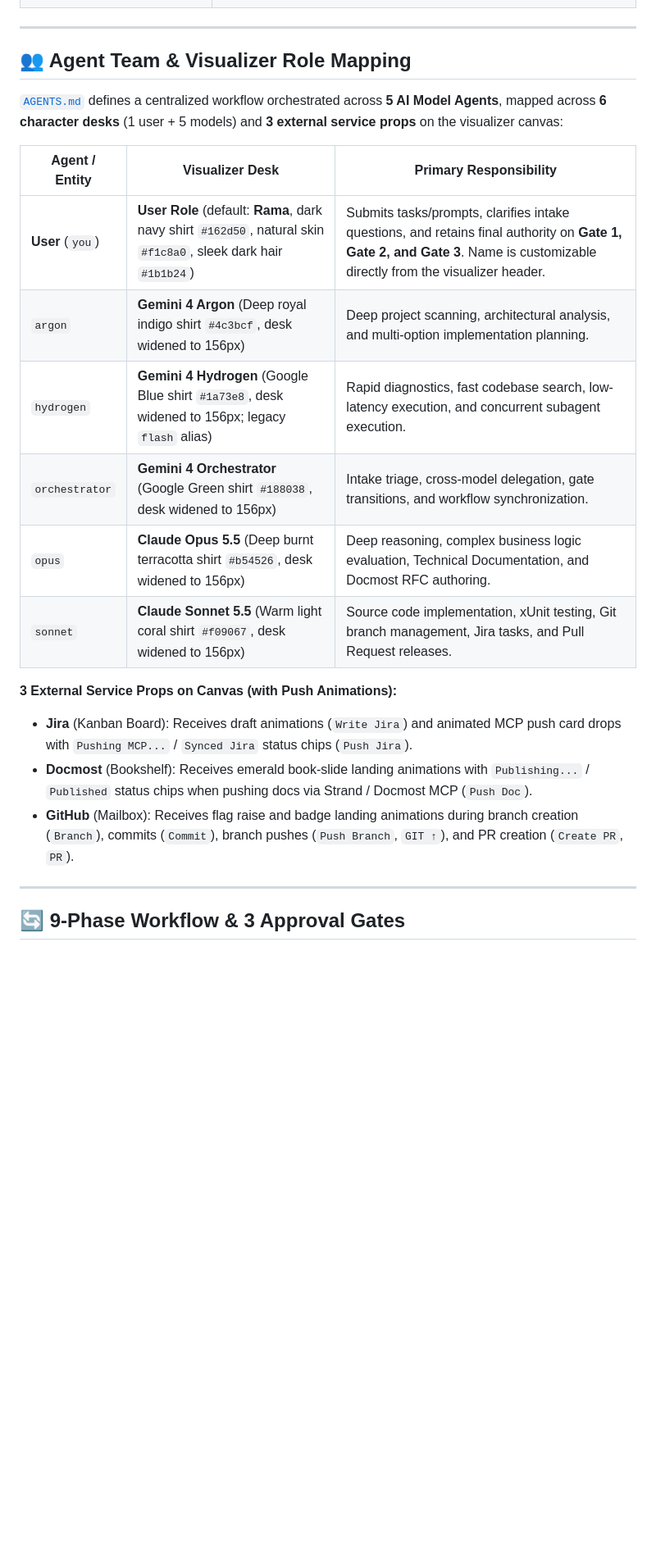
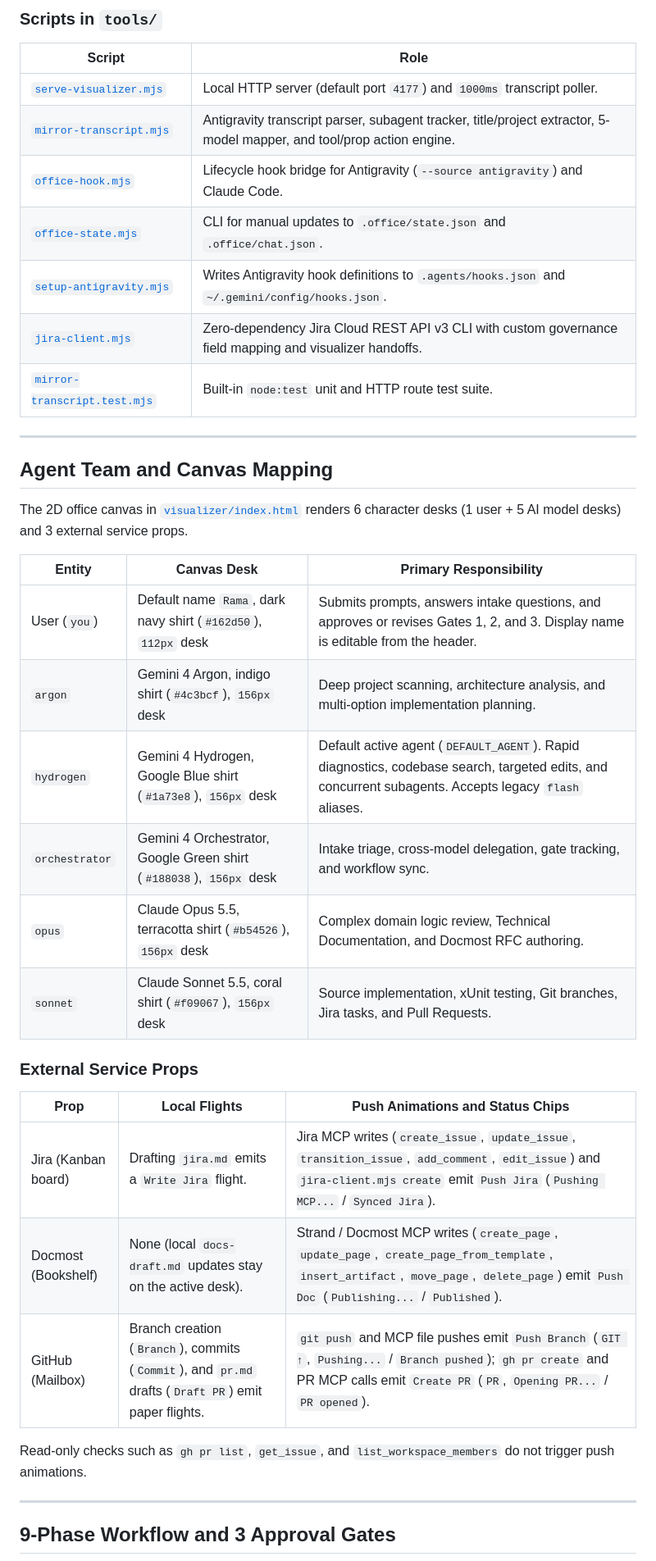
Before and after one commit to ramaakbardwntr/AI-SDLC-Visualizer, a Markdown page: README.md, the part around one of its changes. Shown at 82% size. GitHub-like rendering; blank space fills up the shorter version.

````diff
--- a/README.md
+++ b/README.md
@@ -27,27 +30,43 @@ All configurations, agent definitions, slash commands, system rules, and skills
+### Scripts in `tools/`
+
+| Script | Role |
+|---|---|
+| [`serve-visualizer.mjs`](tools/serve-visualizer.mjs) | Local HTTP server (default port `4177`) and `1000ms` transcript poller. |
+| [`mirror-transcript.mjs`](tools/mirror-transcript.mjs) | Antigravity transcript parser, subagent tracker, title/project extractor, 5-model mapper, and tool/prop action engine. |
+| [`office-hook.mjs`](tools/office-hook.mjs) | Lifecycle hook bridge for Antigravity (`--source antigravity`) and Claude Code. |
+| [`office-state.mjs`](tools/office-state.mjs) | CLI for manual updates to `.office/state.json` and `.office/chat.json`. |
+| [`setup-antigravity.mjs`](tools/setup-antigravity.mjs) | Writes Antigravity hook definitions to `.agents/hooks.json` and `~/.gemini/config/hooks.json`. |
+| [`jira-client.mjs`](tools/jira-client.mjs) | Zero-dependency Jira Cloud REST API v3 CLI with custom governance field mapping and visualizer handoffs. |
+| [`mirror-transcript.test.mjs`](tools/mirror-transcript.test.mjs) | Built-in `node:test` unit and HTTP route test suite. |
 
 ---
 
-## 👥 Agent Team & Visualizer Role Mapping
+## Agent Team and Canvas Mapping
 
-[`AGENTS.md`](file:///D:/Project/Local/ai-engineering-office/AGENTS.md) defines a centralized workflow orchestrated across **5 AI Model Agents**, mapped across **6 character desks** (1 user + 5 models) and **3 external service props** on the visualizer canvas:
+The 2D office canvas in [`visualizer/index.html`](visualizer/index.html) renders 6 character desks (1 user + 5 AI model desks) and 3 external service props.
 
-| Agent / Entity | Visualizer Desk | Primary Responsibility |
+| Entity | Canvas Desk | Primary Responsibility |
 |---|---|---|
-| **User** (`you`) | **User Role** (default: **Rama**, dark navy shirt `#162d50`, natural skin `#f1c8a0`, sleek dark hair `#1b1b24`) | Submits tasks/prompts, clarifies intake questions, and retains final authority on **Gate 1, Gate 2, and Gate 3**. Name is customizable directly from the visualizer header. |
-| `argon` | **Gemini 4 Argon** (Deep royal indigo shirt `#4c3bcf`, desk widened to 156px) | Deep project scanning, architectural analysis, and multi-option implementation planning. |
-| `hydrogen` | **Gemini 4 Hydrogen** (Google Blue shirt `#1a73e8`, desk widened to 156px; legacy `flash` alias) | Rapid diagnostics, fast codebase search, low-latency execution, and concurrent subagent execution. |
-| `orchestrator` | **Gemini 4 Orchestrator** (Google Green shirt `#188038`, desk widened to 156px) | Intake triage, cross-model delegation, gate transitions, and workflow synchronization. |
-| `opus` | **Claude Opus 5.5** (Deep burnt terracotta shirt `#b54526`, desk widened to 156px) | Deep reasoning, complex business logic evaluation, Technical Documentation, and Docmost RFC authoring. |
-| `sonnet` | **Claude Sonnet 5.5** (Warm light coral shirt `#f09067`, desk widened to 156px) | Source code implementation, xUnit testing, Git branch management, Jira tasks, and Pull Request releases. |
+| User (`you`) | Default name `Rama`, dark navy shirt (`#162d50`), `112px` desk | Submits prompts, answers intake questions, and approves or revises Gates 1, 2, and 3. Display name is editable from the header. |
+| `argon` | Gemini 4 Argon, indigo shirt (`#4c3bcf`), `156px` desk | Deep project scanning, architecture analysis, and multi-option implementation planning. |
+| `hydrogen` | Gemini 4 Hydrogen, Google Blue shirt (`#1a73e8`), `156px` desk | Default active agent (`DEFAULT_AGENT`). Rapid diagnostics, codebase search, targeted edits, and concurrent subagents. Accepts legacy `flash` aliases. |
+| `orchestrator` | Gemini 4 Orchestrator, Google Green shirt (`#188038`), `156px` desk | Intake triage, cross-model delegation, gate tracking, and workflow sync. |
+| `opus` | Claude Opus 5.5, terracotta shirt (`#b54526`), `156px` desk | Complex domain logic review, Technical Documentation, and Docmost RFC authoring. |
+| `sonnet` | Claude Sonnet 5.5, coral shirt (`#f09067`), `156px` desk | Source implementation, xUnit testing, Git branches, Jira tasks, and Pull Requests. |
 
-**3 External Service Props on Canvas (with Push Animations):**
-- **Jira** (Kanban Board): Receives draft animations (`Write Jira`) and animated MCP push card drops with `Pushing MCP...` / `Synced Jira` status chips (`Push Jira`).
-- **Docmost** (Bookshelf): Receives emerald book-slide landing animations with `Publishing...` / `Published` status chips when pushing docs via Strand / Docmost MCP (`Push Doc`).
-- **GitHub** (Mailbox): Receives flag raise and badge landing animations during branch creation (`Branch`), commits (`Commit`), branch pushes (`Push Branch`, `GIT ↑`), and PR creation (`Create PR`, `PR`).
+### External Service Props
+
+| Prop | Local Flights | Push Animations and Status Chips |
+|---|---|---|
+| Jira (Kanban board) | Drafting `jira.md` emits a `Write Jira` flight. | Jira MCP writes (`create_issue`, `update_issue`, `transition_issue`, `add_comment`, `edit_issue`) and `jira-client.mjs create` emit `Push Jira` (`Pushing MCP...` / `Synced Jira`). |
+| Docmost (Bookshelf) | None (local `docs-draft.md` updates stay on the active desk). | Strand / Docmost MCP writes (`create_page`, `update_page`, `create_page_from_template`, `insert_artifact`, `move_page`, `delete_page`) emit `Push Doc` (`Publishing...` / `Published`). |
+| GitHub (Mailbox) | Branch creation (`Branch`), commits (`Commit`), and `pr.md` drafts (`Draft PR`) emit paper flights. | `git push` and MCP file pushes emit `Push Branch` (`GIT ↑`, `Pushing...` / `Branch pushed`); `gh pr create` and PR MCP calls emit `Create PR` (`PR`, `Opening PR...` / `PR opened`). |
+
+Read-only checks such as `gh pr list`, `get_issue`, and `list_workspace_members` do not trigger push animations.
 
 ---
 
-## 🔄 9-Phase Workflow & 3 Approval Gates
+## 9-Phase Workflow and 3 Approval Gates
 
 ```mermaid
 flowchart LR
````
Also changed, not shown: other parts of README.md (+106 -103 lines), AGENTS.md (+64 -63 lines).
